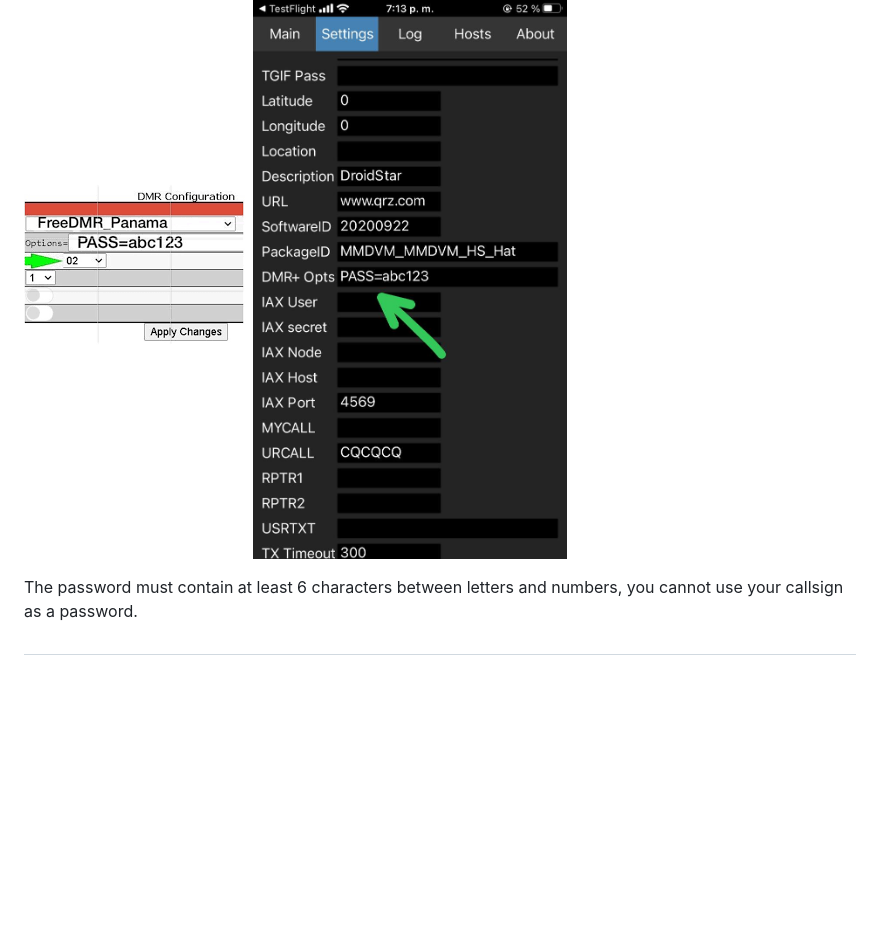
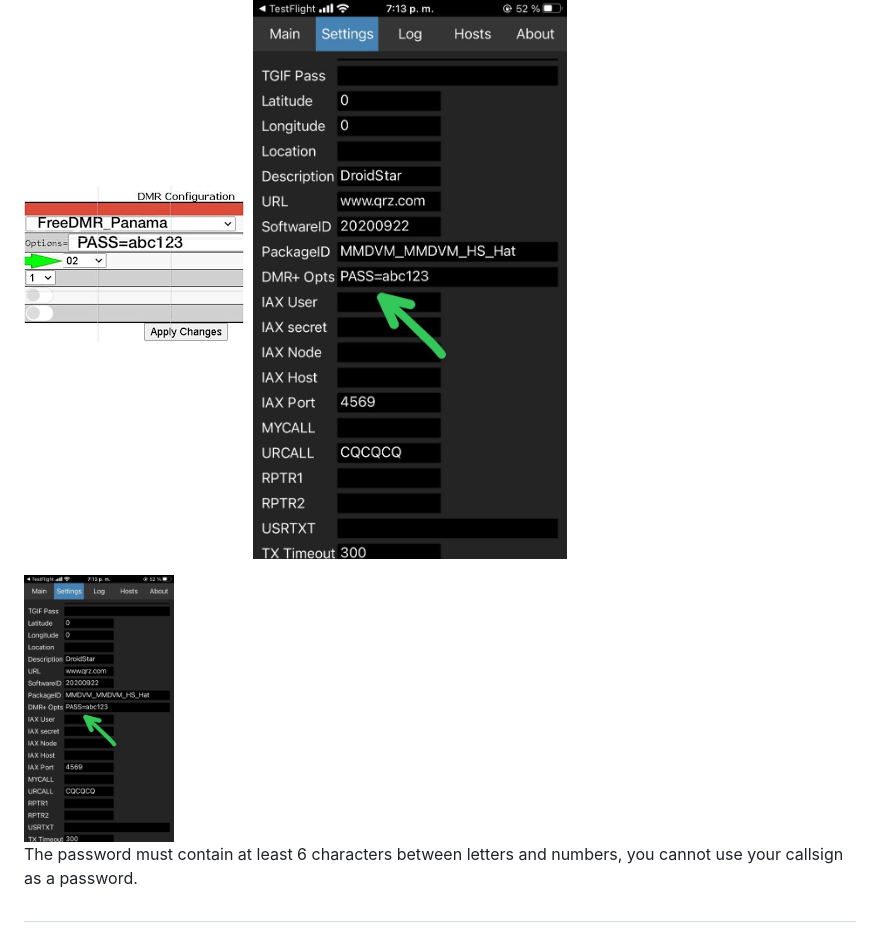
Before and after one commit to hp3icc/Easy-FreeDMR-Docker, a Markdown page: README.md, the part around the change. Drawn GitHub-style; blank space fills up the shorter version.

```diff
--- a/README.md
+++ b/README.md
@@ -71,6 +71,8 @@ Options=PASS=abc123
 
  ![alt text](https://raw.githubusercontent.com/hp3icc/Easy-FreeDMR-Docker/main/pistar.png) ![alt text](https://raw.githubusercontent.com/hp3icc/Easy-FreeDMR-Docker/main/droidstar.jpg)
 
+ <img src="https://raw.githubusercontent.com/hp3icc/Easy-FreeDMR-Docker/main/droidstar.jpg" width="150" height="280">
+
  The password must contain at least 6 characters between letters and numbers, you cannot use your callsign as a password.
 
 #
```
